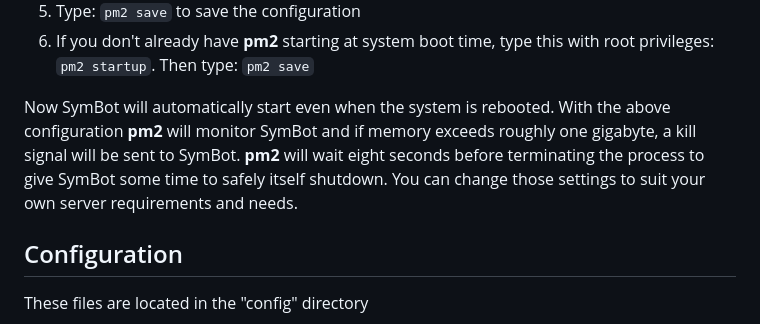
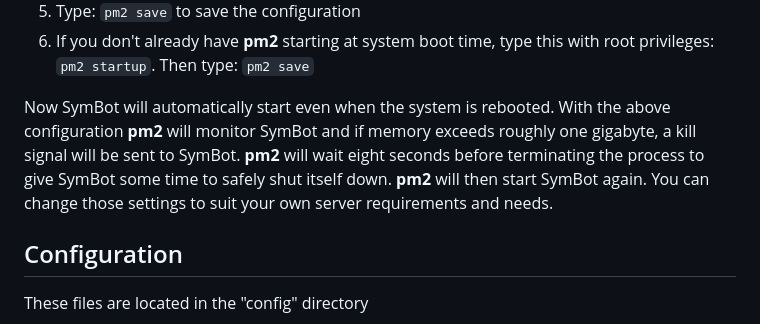
Before and after one commit to 3cqs-coder/SymBot, a Markdown page: docs/README.md, the part around the change. Rendered like a GitHub page.

Commit message:
clarifying restart in readme

```diff
--- a/docs/README.md
+++ b/docs/README.md
@@ -42,7 +42,7 @@ module.exports = {
 5. Type: `pm2 save` to save the configuration
 6. If you don't already have **pm2** starting at system boot time, type this with root privileges: `pm2 startup`. Then type: `pm2 save`
 
-Now SymBot will automatically start even when the system is rebooted. With the above configuration **pm2** will monitor SymBot and if memory exceeds roughly one gigabyte, a kill signal will be sent to SymBot. **pm2** will wait eight seconds before terminating the process to give SymBot some time to safely itself shutdown. You can change those settings to suit your own server requirements and needs.
+Now SymBot will automatically start even when the system is rebooted. With the above configuration **pm2** will monitor SymBot and if memory exceeds roughly one gigabyte, a kill signal will be sent to SymBot. **pm2** will wait eight seconds before terminating the process to give SymBot some time to safely shut itself down. **pm2** will then start SymBot again. You can change those settings to suit your own server requirements and needs.
 
 ## Configuration
 
```
